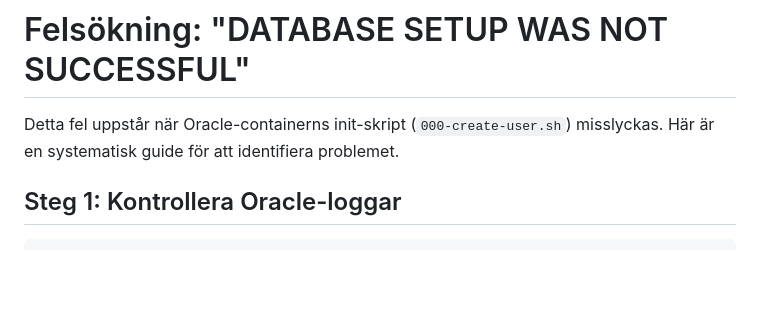
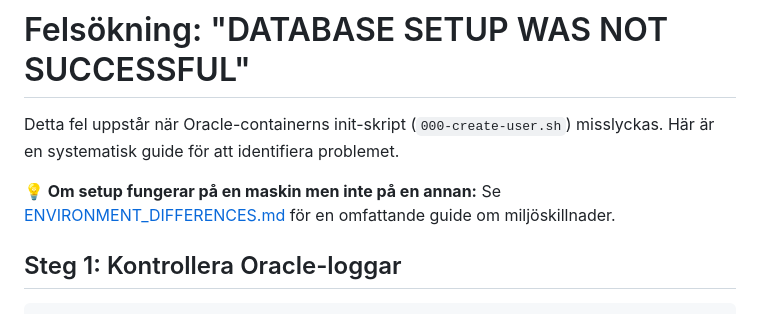
Before and after one commit to helenaferry/tillganglighetsverktyget, a Markdown page: database/init/TROUBLESHOOTING.md, the part around the change. Rendered like a GitHub page; blank space fills up the shorter version.

```diff
--- a/database/init/TROUBLESHOOTING.md
+++ b/database/init/TROUBLESHOOTING.md
@@ -1,6 +1,8 @@
 # Felsökning: "DATABASE SETUP WAS NOT SUCCESSFUL"
 
 Detta fel uppstår när Oracle-containerns init-skript (`000-create-user.sh`) misslyckas. Här är en systematisk guide för att identifiera problemet.
+
+**💡 Om setup fungerar på en maskin men inte på en annan:** Se [ENVIRONMENT_DIFFERENCES.md](ENVIRONMENT_DIFFERENCES.md) för en omfattande guide om miljöskillnader.
 
 ## Steg 1: Kontrollera Oracle-loggar
 
```
Also changed, not shown: database/init/ENVIRONMENT_DIFFERENCES.md (added, +444 -0 lines).
